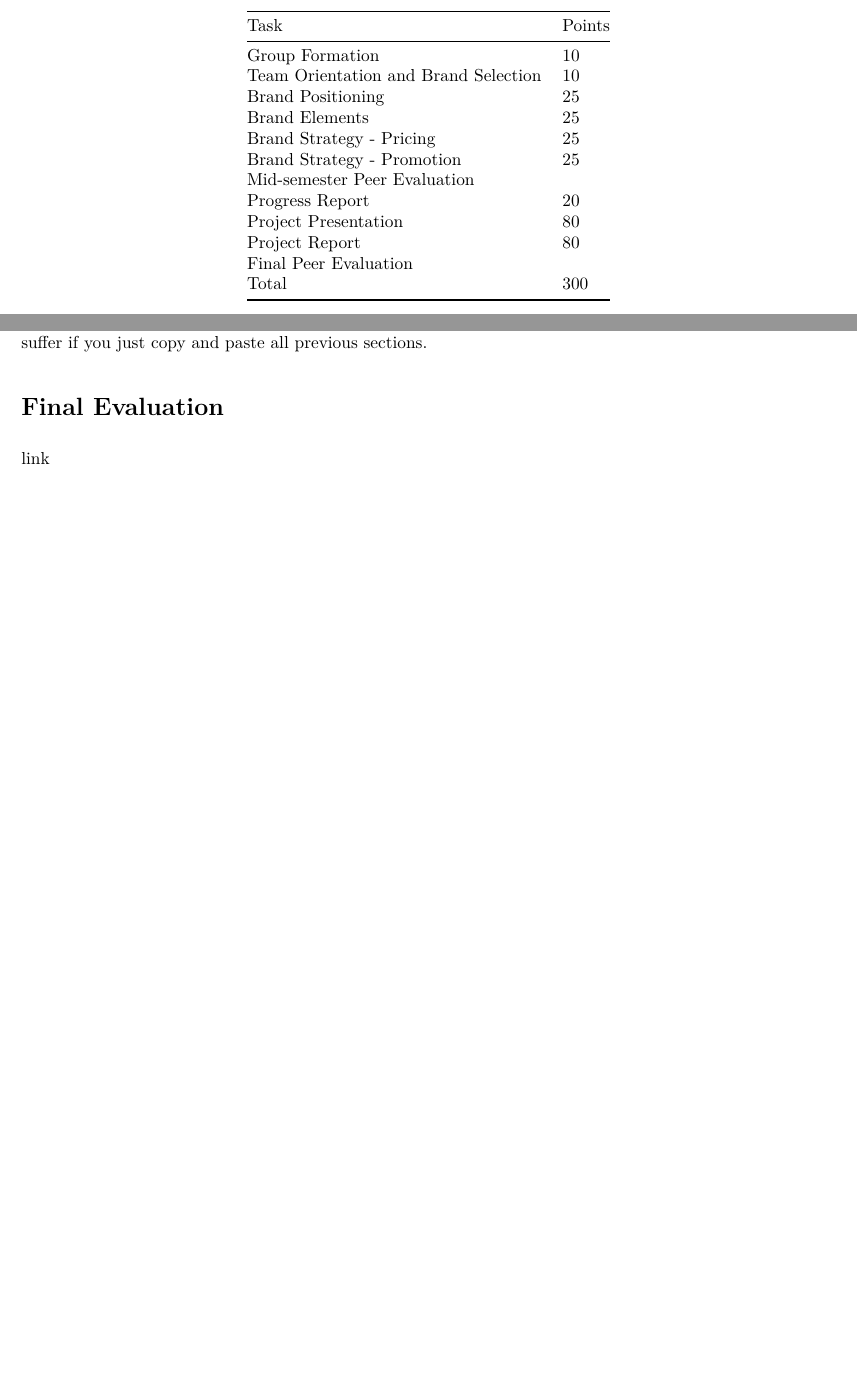
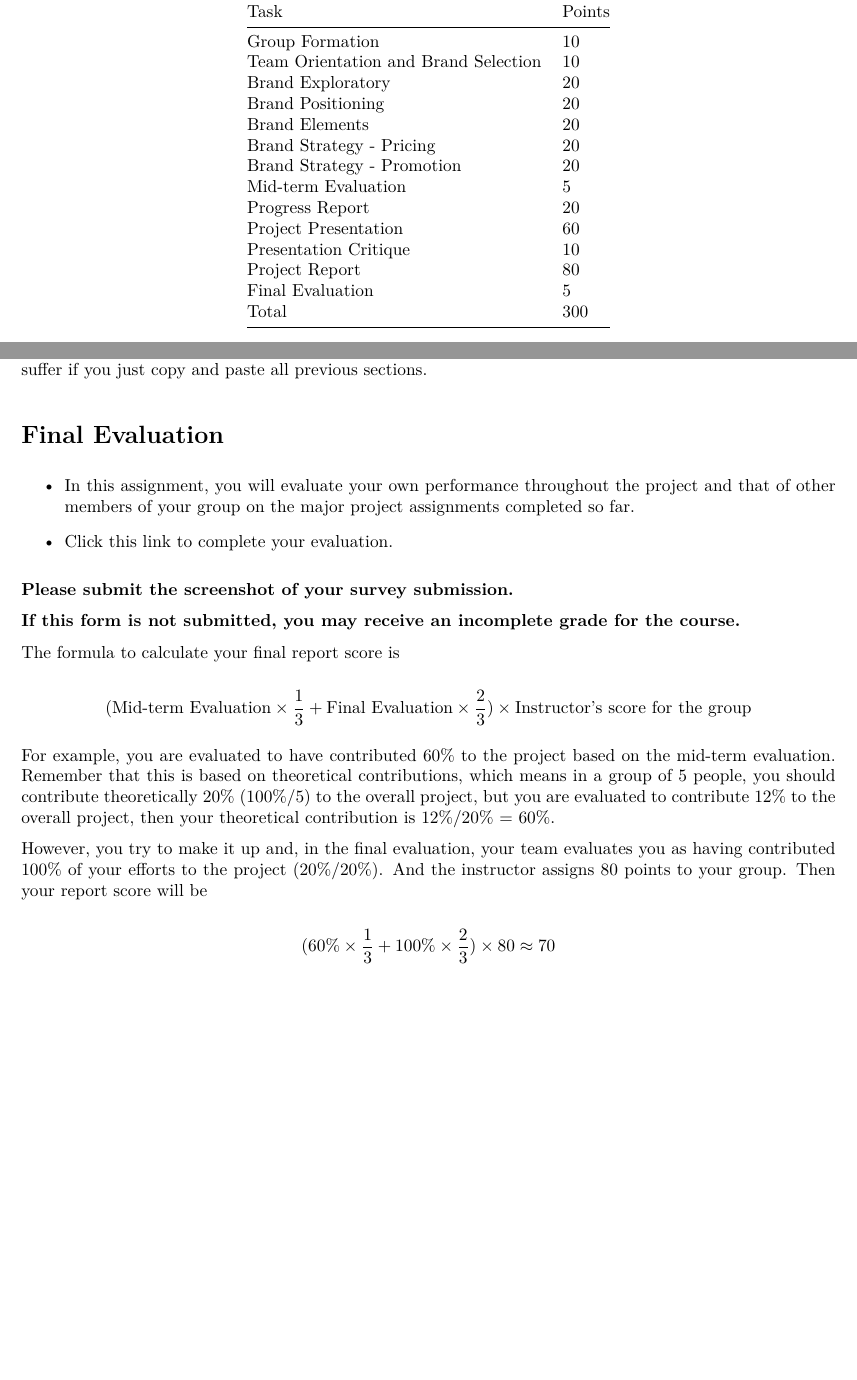
Before and after one commit to mikenguyen13/brand_F22, an R Markdown document (project/brand_audit.Rmd): two parts of pages 1 and 4 of 4 before the commit and two parts of pages 1 and 6 of 6 after it, joined at a grey line, cut so that both start at the same text, the shorter picture padded with empty space. The pictures show the output file project/brand_audit.pdf that the author committed with the source.

Commit message:
brand audit update

```diff
--- a/project/brand_audit.Rmd
+++ b/project/brand_audit.Rmd
@@ -9,15 +9,17 @@ output: pdf_document
 |----------------------------------------|--------|
 | [Group Formation]                      | 10     |
 | [Team Orientation and Brand Selection] | 10     |
-| [Brand Positioning]                    | 25     |
-| [Brand Elements]                       | 25     |
-| [Brand Strategy - Pricing]             | 25     |
-| [Brand Strategy - Promotion]           | 25     |
-| Mid-semester Peer Evaluation           |        |
+| [Brand Exploratory]                    | 20     |
+| [Brand Positioning]                    | 20     |
+| [Brand Elements]                       | 20     |
+| [Brand Strategy - Pricing]             | 20     |
+| [Brand Strategy - Promotion]           | 20     |
+| [Mid-term Evaluation]                  | 5      |
 | [Progress Report]                      | 20     |
-| [Project Presentation]                 | 80     |
+| [Project Presentation]                 | 60     |
+| [Presentation Critique]                | 10     |
 | [Project Report]                       | 80     |
-| Final Peer Evaluation                  |        |
+| [Final Evaluation]                     | 5      |
 | Total                                  | 300    |
 
 \newpage
@@ -193,4 +197,24 @@ Your brand audit report should be a cohesive compilation of all previous assignm
 
 # Final Evaluation
 
-[link](https://pitt.co1.qualtrics.com/jfe/form/SV_4GbkPzBwJ0ygKnc)
+-   In this assignment, you will evaluate your own performance throughout the project and that of other members of your group on the major project assignments completed so far.
+
+-   Click this [link](https://pitt.co1.qualtrics.com/jfe/form/SV_4GbkPzBwJ0ygKnc) to complete your evaluation.
+
+**Please submit the screenshot of your survey submission.**
+
+**If this form is not submitted, you may receive an incomplete grade for the course.**
+
+The formula to calculate your final report score is
+
+$$
+(\text{Mid-term Evaluation} \times \frac{1}{3} + \text{Final Evaluation} \times \frac{2}{3} ) \times \text{Instructor's score for the group}
+$$
+
+For example, you are evaluated to have contributed 60% to the project based on the mid-term evaluation. Remember that this is based on theoretical contributions, which means in a group of 5 people, you should contribute theoretically 20% (100%/5) to the overall project, but you are evaluated to contribute 12% to the overall project, then your theoretical contribution is 12%/20% = 60%.
+
+However, you try to make it up and, in the final evaluation, your team evaluates you as having contributed 100% of your efforts to the project (20%/20%). And the instructor assigns 80 points to your group. Then your report score will be
+
+$$
+(60\% \times \frac{1}{3} + 100 \% \times \frac{2}{3}) \times 80 \approx 70
+$$
```
Also changed, not shown: project/brand_audit.pdf, project/brand_audit.Rmd (14 more changed lines).
